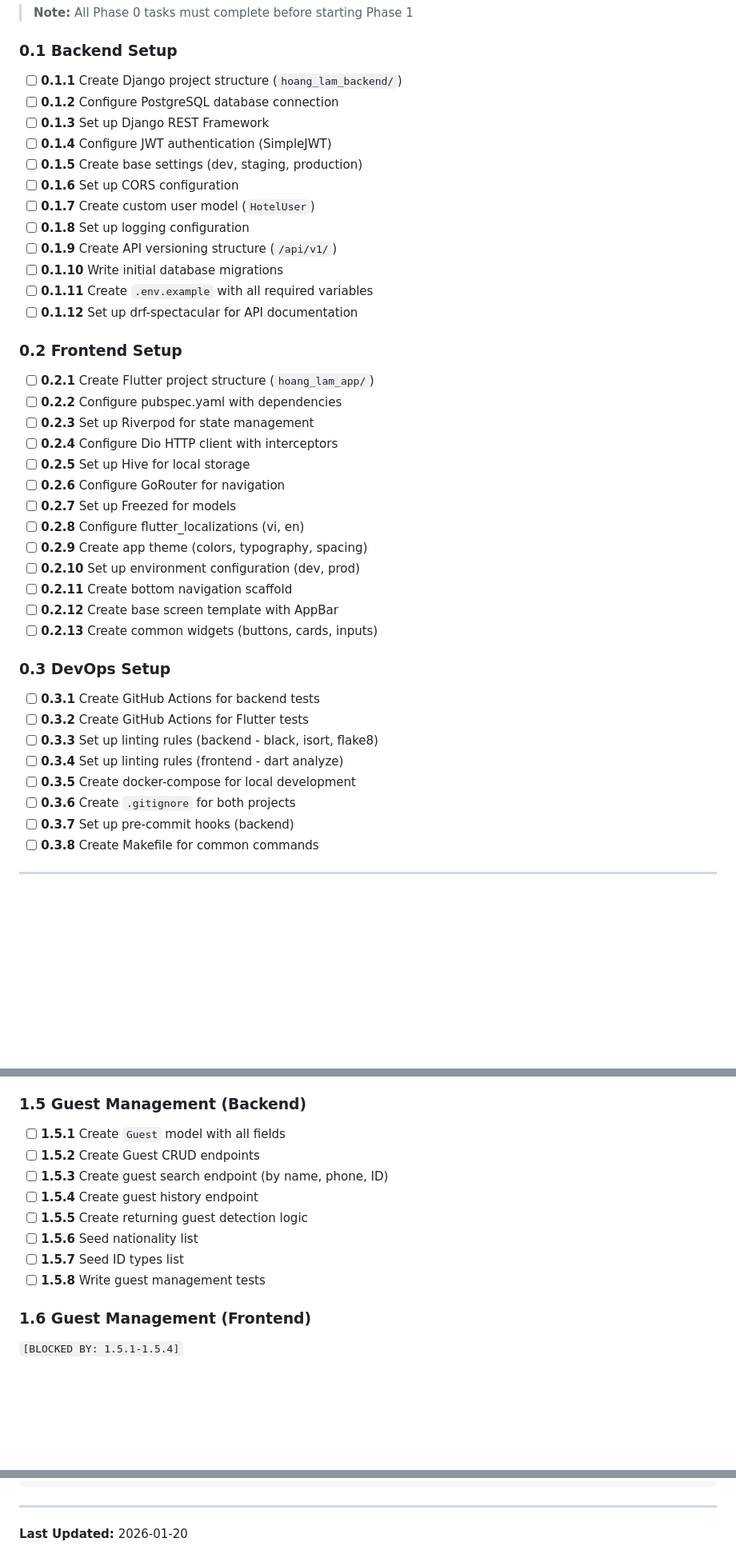
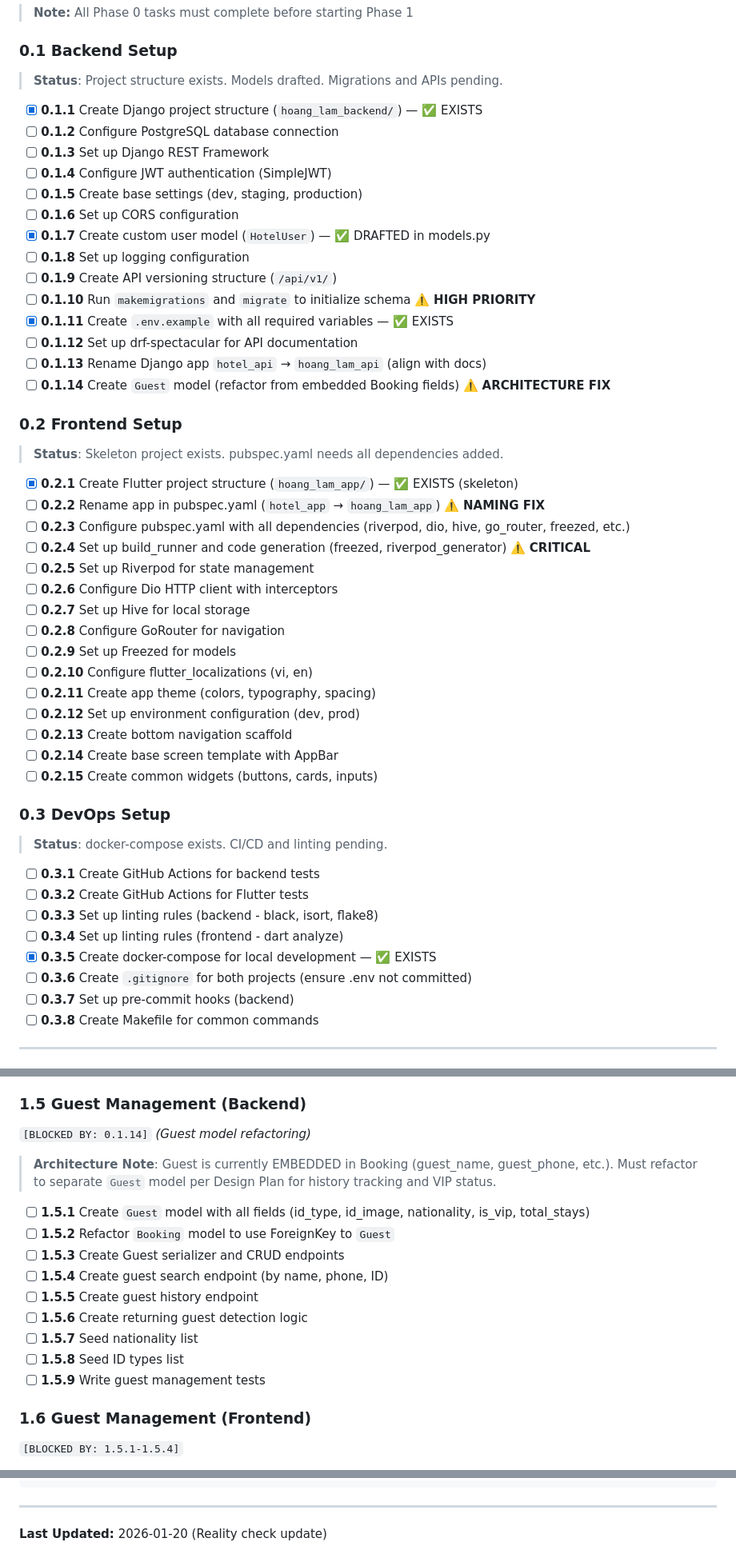
Before and after one commit to Lambert-Nguyen/hoang-lam-heritage-management, a Markdown page: docs/TASKS.md, 3 parts joined by grey strips. Shown at 80% size. Rendered like a GitHub page; blank space fills up the shorter version.

```diff
--- a/docs/TASKS.md
+++ b/docs/TASKS.md
@@ -20,41 +28,54 @@
 > **Note:** All Phase 0 tasks must complete before starting Phase 1
 
 ### 0.1 Backend Setup
-- [ ] **0.1.1** Create Django project structure (`hoang_lam_backend/`)
+
+> **Status**: Project structure exists. Models drafted. Migrations and APIs pending.
+
+- [x] **0.1.1** Create Django project structure (`hoang_lam_backend/`) — ✅ EXISTS
 - [ ] **0.1.2** Configure PostgreSQL database connection
 - [ ] **0.1.3** Set up Django REST Framework
 - [ ] **0.1.4** Configure JWT authentication (SimpleJWT)
 - [ ] **0.1.5** Create base settings (dev, staging, production)
 - [ ] **0.1.6** Set up CORS configuration
-- [ ] **0.1.7** Create custom user model (`HotelUser`)
+- [x] **0.1.7** Create custom user model (`HotelUser`) — ✅ DRAFTED in models.py
 - [ ] **0.1.8** Set up logging configuration
 - [ ] **0.1.9** Create API versioning structure (`/api/v1/`)
-- [ ] **0.1.10** Write initial database migrations
-- [ ] **0.1.11** Create `.env.example` with all required variables
+- [ ] **0.1.10** Run `makemigrations` and `migrate` to initialize schema ⚠️ **HIGH PRIORITY**
+- [x] **0.1.11** Create `.env.example` with all required variables — ✅ EXISTS
 - [ ] **0.1.12** Set up drf-spectacular for API documentation
+- [ ] **0.1.13** Rename Django app `hotel_api` → `hoang_lam_api` (align with docs)
+- [ ] **0.1.14** Create `Guest` model (refactor from embedded Booking fields) ⚠️ **ARCHITECTURE FIX**
 
 ### 0.2 Frontend Setup
-- [ ] **0.2.1** Create Flutter project structure (`hoang_lam_app/`)
-- [ ] **0.2.2** Configure pubspec.yaml with dependencies
-- [ ] **0.2.3** Set up Riverpod for state management
-- [ ] **0.2.4** Configure Dio HTTP client with interceptors
-- [ ] **0.2.5** Set up Hive for local storage
-- [ ] **0.2.6** Configure GoRouter for navigation
-- [ ] **0.2.7** Set up Freezed for models
-- [ ] **0.2.8** Configure flutter_localizations (vi, en)
-- [ ] **0.2.9** Create app theme (colors, typography, spacing)
-- [ ] **0.2.10** Set up environment configuration (dev, prod)
-- [ ] **0.2.11** Create bottom navigation scaffold
-- [ ] **0.2.12** Create base screen template with AppBar
-- [ ] **0.2.13** Create common widgets (buttons, cards, inputs)
+
+> **Status**: Skeleton project exists. pubspec.yaml needs all dependencies added.
+
+- [x] **0.2.1** Create Flutter project structure (`hoang_lam_app/`) — ✅ EXISTS (skeleton)
+- [ ] **0.2.2** Rename app in pubspec.yaml (`hotel_app` → `hoang_lam_app`) ⚠️ **NAMING FIX**
+- [ ] **0.2.3** Configure pubspec.yaml with all dependencies (riverpod, dio, hive, go_router, freezed, etc.)
+- [ ] **0.2.4** Set up build_runner and code generation (freezed, riverpod_generator) ⚠️ **CRITICAL**
+- [ ] **0.2.5** Set up Riverpod for state management
+- [ ] **0.2.6** Configure Dio HTTP client with interceptors
+- [ ] **0.2.7** Set up Hive for local storage
+- [ ] **0.2.8** Configure GoRouter for navigation
+- [ ] **0.2.9** Set up Freezed for models
+- [ ] **0.2.10** Configure flutter_localizations (vi, en)
+- [ ] **0.2.11** Create app theme (colors, typography, spacing)
+- [ ] **0.2.12** Set up environment configuration (dev, prod)
+- [ ] **0.2.13** Create bottom navigation scaffold
+- [ ] **0.2.14** Create base screen template with AppBar
+- [ ] **0.2.15** Create common widgets (buttons, cards, inputs)
 
 ### 0.3 DevOps Setup
+
+> **Status**: docker-compose exists. CI/CD and linting pending.
+
 - [ ] **0.3.1** Create GitHub Actions for backend tests
 - [ ] **0.3.2** Create GitHub Actions for Flutter tests
 - [ ] **0.3.3** Set up linting rules (backend - black, isort, flake8)
 - [ ] **0.3.4** Set up linting rules (frontend - dart analyze)
-- [ ] **0.3.5** Create docker-compose for local development
-- [ ] **0.3.6** Create `.gitignore` for both projects
+- [x] **0.3.5** Create docker-compose for local development — ✅ EXISTS
+- [ ] **0.3.6** Create `.gitignore` for both projects (ensure .env not committed)
 - [ ] **0.3.7** Set up pre-commit hooks (backend)
 - [ ] **0.3.8** Create Makefile for common commands
 
@@ -113,14 +137,20 @@
 - [ ] **1.4.10** Write room widget tests
 
 ### 1.5 Guest Management (Backend)
-- [ ] **1.5.1** Create `Guest` model with all fields
-- [ ] **1.5.2** Create Guest CRUD endpoints
-- [ ] **1.5.3** Create guest search endpoint (by name, phone, ID)
-- [ ] **1.5.4** Create guest history endpoint
-- [ ] **1.5.5** Create returning guest detection logic
-- [ ] **1.5.6** Seed nationality list
-- [ ] **1.5.7** Seed ID types list
-- [ ] **1.5.8** Write guest management tests
+`[BLOCKED BY: 0.1.14]` _(Guest model refactoring)_
+
+> **Architecture Note**: Guest is currently EMBEDDED in Booking (guest_name, guest_phone, etc.).
+> Must refactor to separate `Guest` model per Design Plan for history tracking and VIP status.
+
+- [ ] **1.5.1** Create `Guest` model with all fields (id_type, id_image, nationality, is_vip, total_stays)
+- [ ] **1.5.2** Refactor `Booking` model to use ForeignKey to `Guest`
+- [ ] **1.5.3** Create Guest serializer and CRUD endpoints
+- [ ] **1.5.4** Create guest search endpoint (by name, phone, ID)
+- [ ] **1.5.5** Create guest history endpoint
+- [ ] **1.5.6** Create returning guest detection logic
+- [ ] **1.5.7** Seed nationality list
+- [ ] **1.5.8** Seed ID types list
+- [ ] **1.5.9** Write guest management tests
 
 ### 1.6 Guest Management (Frontend)
 `[BLOCKED BY: 1.5.1-1.5.4]`
@@ -597,4 +648,4 @@ Phase 1 (after Phase 0):
 
 ---
 
-**Last Updated:** 2026-01-20
+**Last Updated:** 2026-01-20 (Reality check update)
```
Also changed, not shown: other parts of docs/TASKS.md (+64 -32 lines), README.md (+18 -5 lines).
